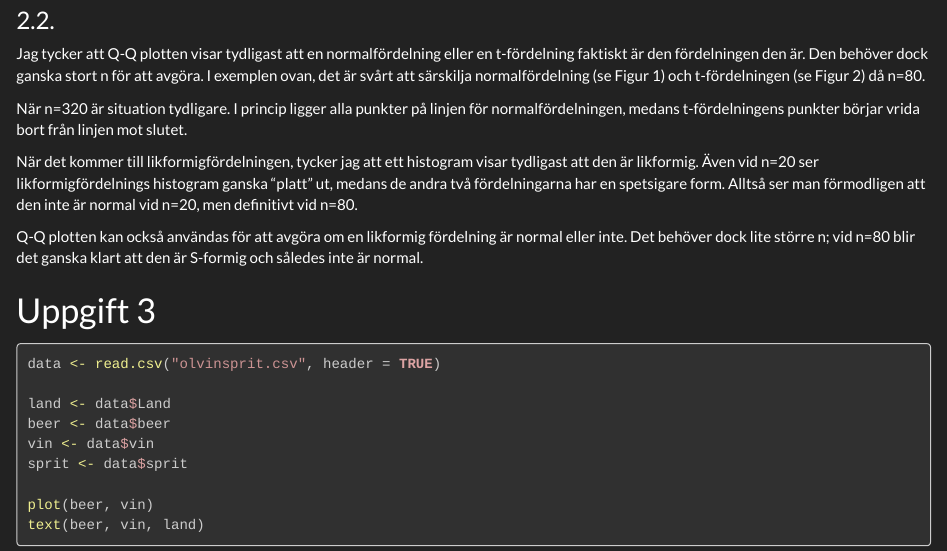
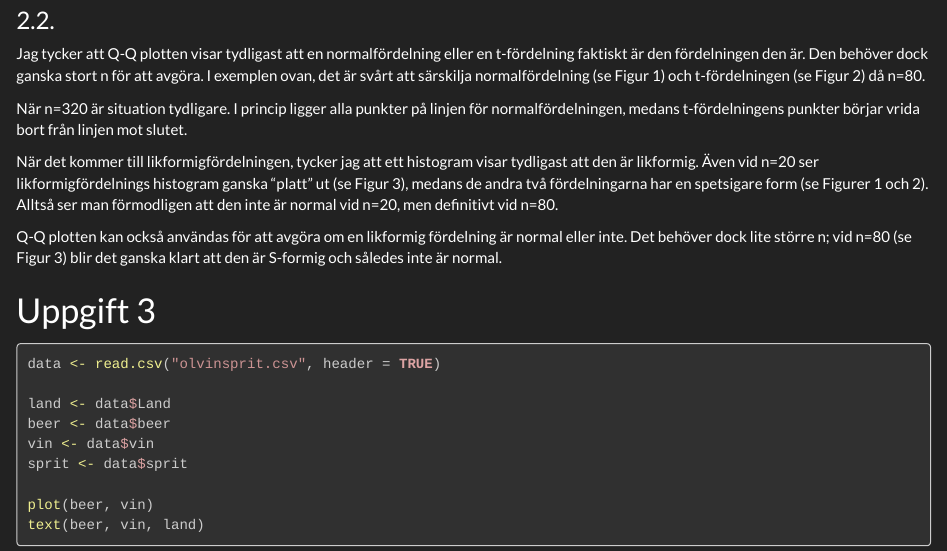
Before and after one commit to AndyDeany/MT4001, an R Markdown document (Labb1/mall_labb1.Rmd): the page in a window 1100 px wide, from 4700 px down. The pictures show the output file Labb1/mall_labb1.html that the author committed with the source, opened offline.

Commit message:
Petitessar

```diff
--- a/Labb1/mall_labb1.Rmd
+++ b/Labb1/mall_labb1.Rmd
@@ -98,13 +98,14 @@ från linjen mot slutet.
 
 När det kommer till likformigfördelningen, tycker jag att ett histogram visar
 tydligast att den är likformig. Även vid n=20 ser likformigfördelnings histogram
-ganska "platt" ut, medans de andra två fördelningarna har en spetsigare form.
-Alltså ser man förmodligen att den inte är normal vid n=20, men definitivt vid
-n=80.
+ganska "platt" ut (se Figur 3), medans de andra två fördelningarna har en
+spetsigare form (se Figurer 1 och 2). Alltså ser man förmodligen att den inte är
+normal vid n=20, men definitivt vid n=80.
 
 Q-Q plotten kan också användas för att avgöra om en likformig fördelning är
-normal eller inte. Det behöver dock lite större n; vid n=80 blir det ganska
-klart att den är S-formig och således inte är normal.
+normal eller inte. Det behöver dock lite större n; vid n=80 (se Figur 3) blir
+det ganska klart att den är S-formig och således inte är normal.
+
 
 # Uppgift 3
 
```
Also changed, not shown: Labb1/mall_labb1.html.
